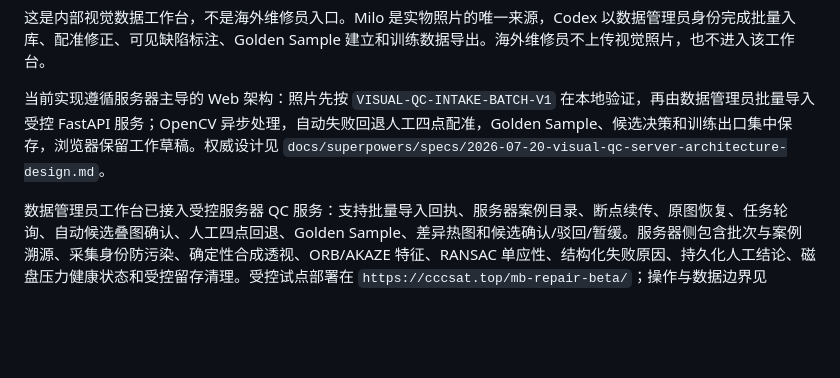
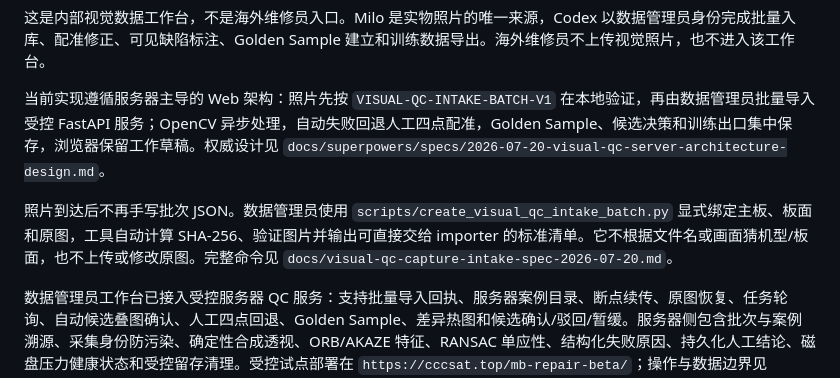
Before and after one commit to LJQ-2027/mainboard-repair-system, a Markdown page: README.md, the part around the change. Drawn GitHub-style; blank space fills up the shorter version.

Commit message:
docs: add visual QC batch creation workflow

```diff
--- a/README.md
+++ b/README.md
@@ -11,6 +11,8 @@
 这是内部视觉数据工作台，不是海外维修员入口。Milo 是实物照片的唯一来源，Codex 以数据管理员身份完成批量入库、配准修正、可见缺陷标注、Golden Sample 建立和训练数据导出。海外维修员不上传视觉照片，也不进入该工作台。
 
 当前实现遵循服务器主导的 Web 架构：照片先按 `VISUAL-QC-INTAKE-BATCH-V1` 在本地验证，再由数据管理员批量导入受控 FastAPI 服务；OpenCV 异步处理，自动失败回退人工四点配准，Golden Sample、候选决策和训练出口集中保存，浏览器保留工作草稿。权威设计见 `docs/superpowers/specs/2026-07-20-visual-qc-server-architecture-design.md`。
+
+照片到达后不再手写批次 JSON。数据管理员使用 `scripts/create_visual_qc_intake_batch.py` 显式绑定主板、板面和原图，工具自动计算 SHA-256、验证图片并输出可直接交给 importer 的标准清单。它不根据文件名或画面猜机型/板面，也不上传或修改原图。完整命令见 `docs/visual-qc-capture-intake-spec-2026-07-20.md`。
 
 数据管理员工作台已接入受控服务器 QC 服务：支持批量导入回执、服务器案例目录、断点续传、原图恢复、任务轮询、自动候选叠图确认、人工四点回退、Golden Sample、差异热图和候选确认/驳回/暂缓。服务器侧包含批次与案例溯源、采集身份防污染、确定性合成透视、ORB/AKAZE 特征、RANSAC 单应性、结构化失败原因、持久化人工结论、磁盘压力健康状态和受控留存清理。受控试点部署在 `https://cccsat.top/mb-repair-beta/`；操作与数据边界见 `docs/visual-qc-capture-intake-spec-2026-07-20.md`、`docs/visual-qc-workbench-2026-07-17.md` 和 `docs/visual-qc-server-api-2026-07-20.md`。
 
```
Also changed, not shown: docs/visual-qc-capture-intake-spec-2026-07-20.md (+24 -5 lines), 1 other file.
